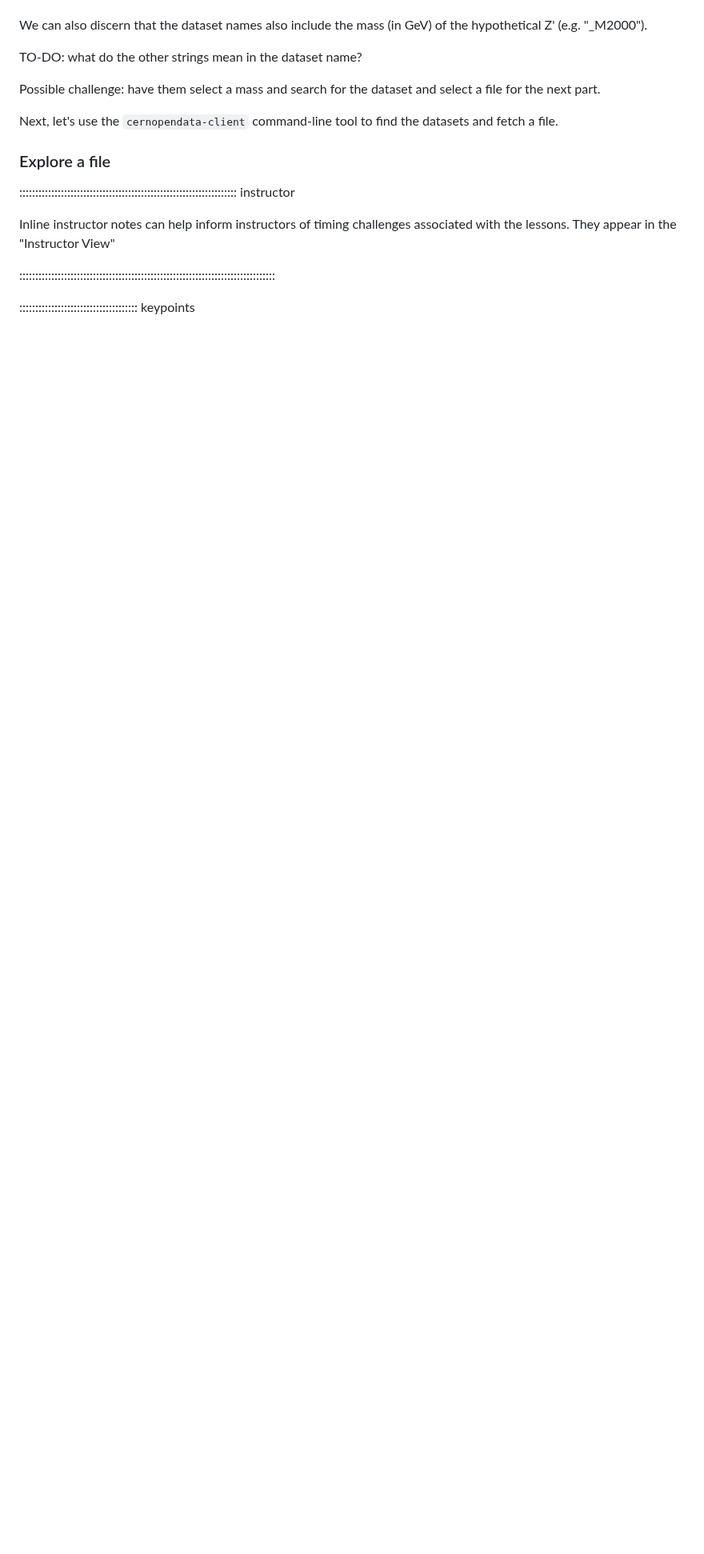
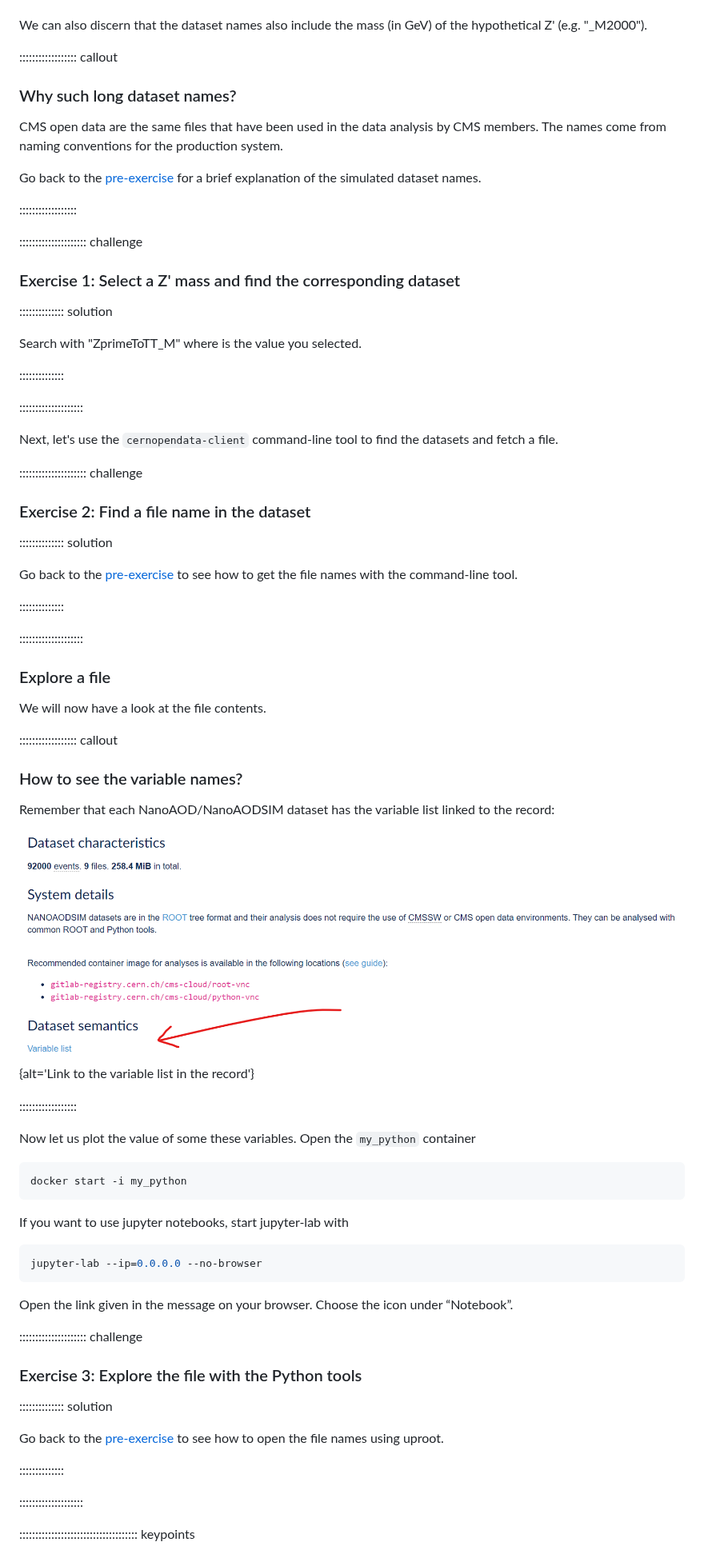
Before and after one commit to cms-opendata-workshop/workshop2024-lesson-exploring-cms-nanoaod, a Markdown page: 03-nanoaod-dataset.md, the part around one of its changes. Shown at 80% size. GitHub-like rendering; pictures changed too: fig/ZprimeVariableList.png (added); blank space fills up the shorter version.

Commit message:
markdown source builds
Auto-generated via {sandpaper}
Source  : 7f2d6539576a5fd36707ff60a9f97166ebbf5c88
Branch  : main
Author  : Kati Lassila-Perini <k.lassila-perini@cern.ch>
Time    : 2024-07-26 07:59:55 +0000
Message : Merge pull request #7 from cms-opendata-workshop/klo-03-exercises

03: add exercises

````diff
--- a/03-nanoaod-dataset.md
+++ b/03-nanoaod-dataset.md
@@ -52,21 +52,84 @@ We can discern some of the logic behind the simulated dataset naming. "Zprime" i
 
 We can also discern that the dataset names also include the mass (in GeV) of the hypothetical Z' (e.g. "_M2000").
 
-TO-DO: what do the other strings mean in the dataset name?
+:::::::::::::::::: callout
 
-Possible challenge: have them select a mass and search for the dataset and select a file for the next part.
+### Why such long dataset names?
+
+CMS open data are the same files that have been used in the data analysis by CMS members. The names come from naming conventions for the production system.
+
+Go back to the [pre-exercise](https://cms-opendata-workshop.github.io/workshop2024-lesson-dataset-scouting/instructor/03-what-data-is-available.html#monte-carlo) for a brief explanation of the simulated dataset names.
+
+::::::::::::::::::
+
+::::::::::::::::::::: challenge
+
+### Exercise 1: Select a Z' mass and find the corresponding dataset
+
+:::::::::::::: solution
+
+Search with "ZprimeToTT_M<mass>" where <mass> is the value you selected.
+
+::::::::::::::
+
+::::::::::::::::::::
+
 
 Next, let's use the `cernopendata-client` command-line tool to find the datasets
 and fetch a file.
 
+::::::::::::::::::::: challenge
+
+### Exercise 2: Find a file name in the dataset
+
+:::::::::::::: solution
+
+Go back to the [pre-exercise](https://cms-opendata-workshop.github.io/workshop2024-lesson-dataset-scouting/instructor/04-cli-through-cernopendata-client.html) to see how to get the file names with the command-line tool.
+
+::::::::::::::
+
+::::::::::::::::::::
+
 ### Explore a file
 
-:::::::::::::::::::::::::::::::::::::::::::::::::::::::::::::::::::: instructor
+We will now have a look at the file contents.
 
-Inline instructor notes can help inform instructors of timing challenges
-associated with the lessons. They appear in the "Instructor View"
+:::::::::::::::::: callout
 
-::::::::::::::::::::::::::::::::::::::::::::::::::::::::::::::::::::::::::::::::
+### How to see the variable names?
+
+Remember that each NanoAOD/NanoAODSIM dataset has the variable list linked to the record:
+
+![](fig/ZprimeVariableList.png){alt='Link to the variable list in the record'}
+
+::::::::::::::::::
+
+Now let us plot the value of some these variables. Open the `my_python` container
+
+```bash
+docker start -i my_python
+```
+
+If you want to use jupyter notebooks, start jupyter-lab with
+
+```bash
+jupyter-lab --ip=0.0.0.0 --no-browser
+```
+
+Open the link given in the message on your browser. Choose the icon under “Notebook”.
+
+::::::::::::::::::::: challenge
+
+### Exercise 3: Explore the file with the Python tools
+
+:::::::::::::: solution
+
+Go back to the [pre-exercise](https://cms-opendata-workshop.github.io/workshop2024-lesson-cpp-root-python/instructor/06-uproot.html) to see how to open the file names using uproot.
+
+::::::::::::::
+
+::::::::::::::::::::
+
 
 ::::::::::::::::::::::::::::::::::::: keypoints
 
````
Also changed, not shown: other parts of 03-nanoaod-dataset.md (+3 -6 lines), 1 other file.
